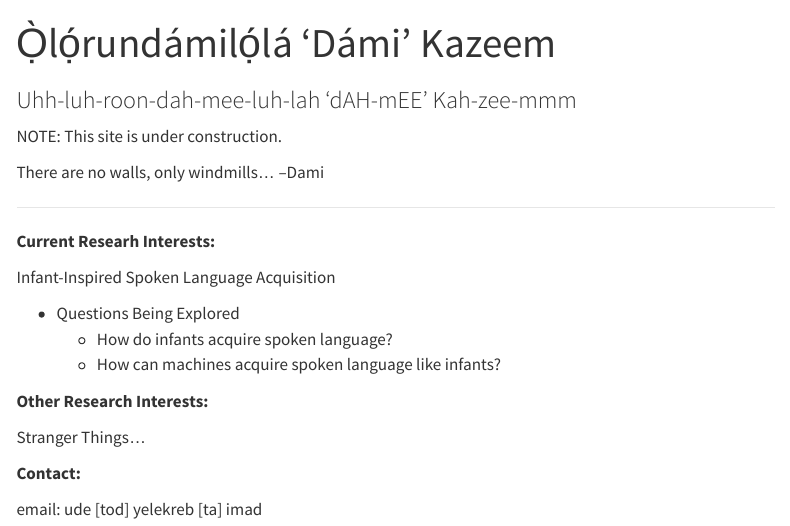
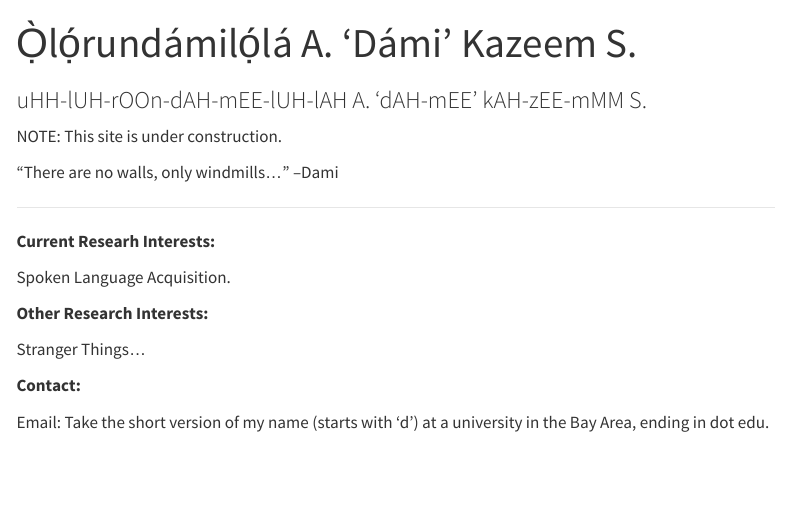
Before and after one commit to odsogunro/odsogunro.github.io, a Quarto document (index.qmd): the page in a window 1100 px wide, from its top. Rendered offline with R 4.5, knitr and Pandoc in place of Quarto, with nearby package versions; menus at the side of the page are left out.

Commit message:
done for now. merge into main.

```diff
--- a/index.qmd
+++ b/index.qmd
@@ -1,32 +1,23 @@
 ---
-title: "Ọ̀lọ́rundámilọ́lá 'Dámi'  Kazeem"
-subtitle: "Uhh-luh-roon-dah-mee-luh-lah ‘dAH-mEE’ Kah-zee-mmm"
+title: "Ọ̀lọ́rundámilọ́lá A. 'Dámi'  Kazeem S."
+subtitle: "uHH-lUH-rOOn-dAH-mEE-lUH-lAH A. ‘dAH-mEE’ kAH-zEE-mMM S."
 ---
 
 NOTE: This site is under construction.
 
-There are no walls, only windmills...
-                                --Dami
+"There are no walls, only windmills..."  --Dami
 
 ---
 
 **Current Researh Interests:**
 
-Infant-Inspired Spoken Language Acquisition
-
-- Questions Being Explored
-    - How do infants acquire spoken language?
-    - How can machines acquire spoken language like infants?
+Spoken Language Acquisition.
 
 **Other Research Interests:**
 
 Stranger Things...
-<!-- - Low Resource Languages -->
-<!-- - Mathematical Machine Learning -->
-<!-- - Quantum Speech Representations -->
-<!-- - Swarm Intelligence   -->
-<!-- - ... -->
+
 
 **Contact:**
 
-email: ude [tod] yelekreb [ta] imad
+Email: Take the short version of my name (starts with ‘d’) at a university in the Bay Area, ending in dot edu.
```
Also changed, not shown: docs/search.json, 1 other file.
